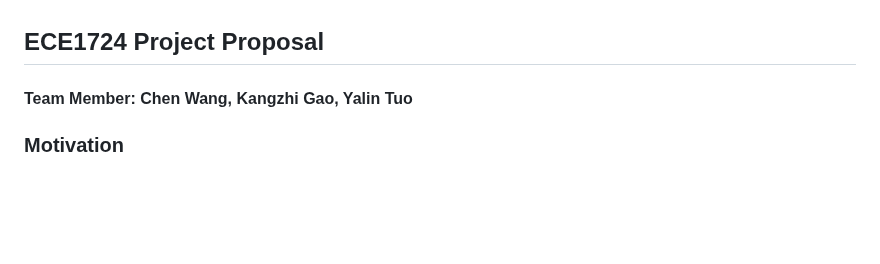
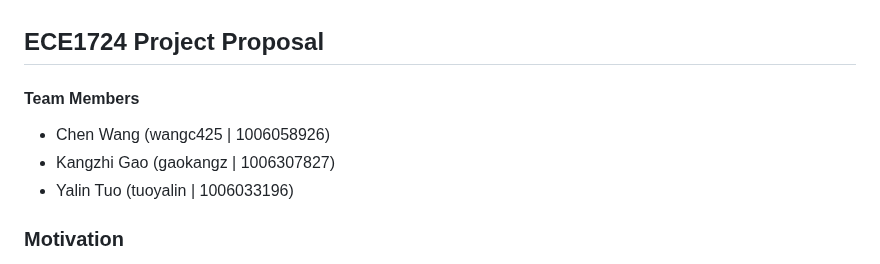
Before and after one commit to Connor315/ChatApp, a Markdown page: 1724proposal.md, the part around the change. Rendered like a GitHub page; blank space fills up the shorter version.

Commit message:
Info update

```diff
--- a/1724proposal.md
+++ b/1724proposal.md
@@ -1,6 +1,9 @@
 ## ECE1724 Project Proposal
 
-#### Team Member: Chen Wang, Kangzhi Gao, Yalin Tuo
+#### Team Members
+- Chen Wang (wangc425 | 1006058926)
+- Kangzhi Gao (gaokangz | 1006307827)
+- Yalin Tuo (tuoyalin | 1006033196)
 
 ### Motivation
 
```
